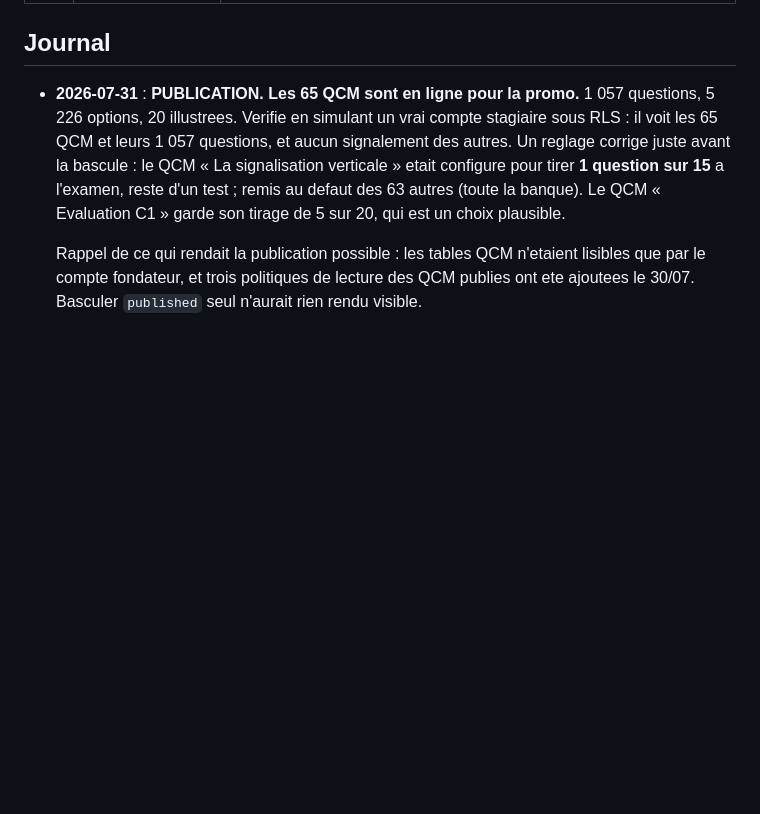
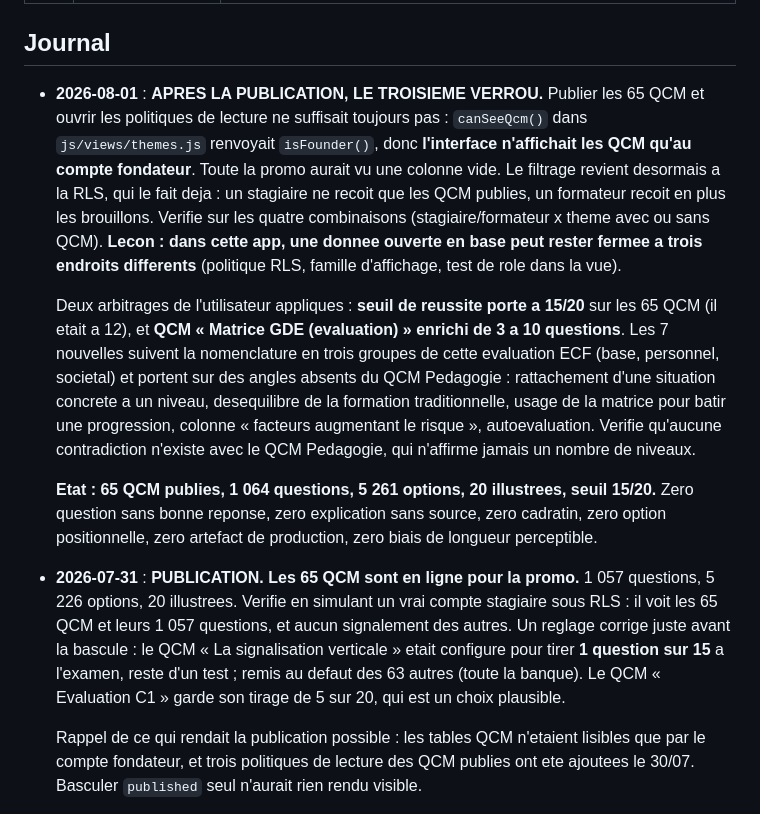
Before and after one commit to watchi64/ecsr-qcm, a Markdown page: SUIVI_PRODUCTION.md, the part around the change. Drawn GitHub-style; blank space fills up the shorter version.

Commit message:
Seuil a 15/20, QCM GDE enrichi, et le verrou d'affichage leve
canSeeQcm() renvoyait isFounder() : meme publies et ouverts en base, les QCM
n'etaient affiches qu'au compte fondateur. Corrige et deploye.

Arbitrages utilisateur : seuil de reussite porte a 15/20 sur les 65 QCM, et QCM
« Matrice GDE (evaluation) » enrichi de 3 a 10 questions sans dupliquer le QCM
Pedagogie.

Etat : 65 QCM publies, 1 064 questions, 5 261 options, 20 illustrees.

Co-Authored-By: Claude Opus 5 <noreply@anthropic.com>

```diff
--- a/SUIVI_PRODUCTION.md
+++ b/SUIVI_PRODUCTION.md
@@ -255,6 +255,12 @@ Au-delà du tableau plus haut, la production en masse a confirmé que **SRRR est
 
 ## Journal
 
+- **2026-08-01** : **APRES LA PUBLICATION, LE TROISIEME VERROU.** Publier les 65 QCM et ouvrir les politiques de lecture ne suffisait toujours pas : `canSeeQcm()` dans `js/views/themes.js` renvoyait `isFounder()`, donc **l'interface n'affichait les QCM qu'au compte fondateur**. Toute la promo aurait vu une colonne vide. Le filtrage revient desormais a la RLS, qui le fait deja : un stagiaire ne recoit que les QCM publies, un formateur recoit en plus les brouillons. Verifie sur les quatre combinaisons (stagiaire/formateur x theme avec ou sans QCM). **Lecon : dans cette app, une donnee ouverte en base peut rester fermee a trois endroits differents** (politique RLS, famille d'affichage, test de role dans la vue).
+
+  Deux arbitrages de l'utilisateur appliques : **seuil de reussite porte a 15/20** sur les 65 QCM (il etait a 12), et **QCM « Matrice GDE (evaluation) » enrichi de 3 a 10 questions**. Les 7 nouvelles suivent la nomenclature en trois groupes de cette evaluation ECF (base, personnel, societal) et portent sur des angles absents du QCM Pedagogie : rattachement d'une situation concrete a un niveau, desequilibre de la formation traditionnelle, usage de la matrice pour batir une progression, colonne « facteurs augmentant le risque », autoevaluation. Verifie qu'aucune contradiction n'existe avec le QCM Pedagogie, qui n'affirme jamais un nombre de niveaux.
+
+  **Etat : 65 QCM publies, 1 064 questions, 5 261 options, 20 illustrees, seuil 15/20.** Zero question sans bonne reponse, zero explication sans source, zero cadratin, zero option positionnelle, zero artefact de production, zero biais de longueur perceptible.
+
 - **2026-07-31** : **PUBLICATION. Les 65 QCM sont en ligne pour la promo.** 1 057 questions, 5 226 options, 20 illustrees. Verifie en simulant un vrai compte stagiaire sous RLS : il voit les 65 QCM et leurs 1 057 questions, et aucun signalement des autres. Un reglage corrige juste avant la bascule : le QCM « La signalisation verticale » etait configure pour tirer **1 question sur 15** a l'examen, reste d'un test ; remis au defaut des 63 autres (toute la banque). Le QCM « Evaluation C1 » garde son tirage de 5 sur 20, qui est un choix plausible.
 
   Rappel de ce qui rendait la publication possible : les tables QCM n'etaient lisibles que par le compte fondateur, et trois politiques de lecture des QCM publies ont ete ajoutees le 30/07. Basculer `published` seul n'aurait rien rendu visible.
```
